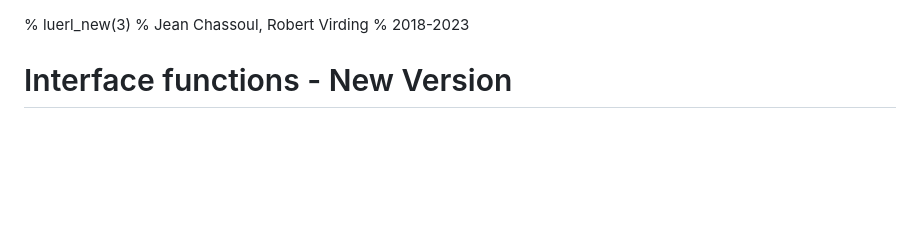
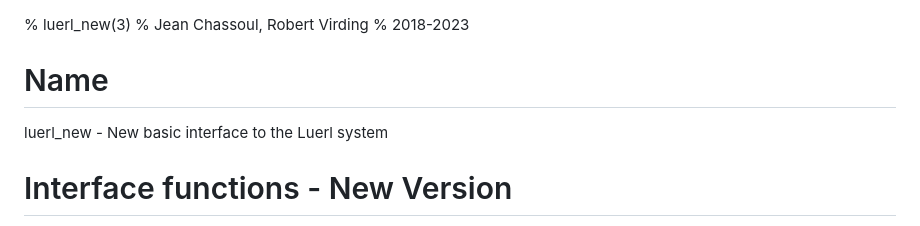
Before and after one commit to rvirding/luerl, a Markdown page: doc/src/luerl_new.3.md, the part around the change. Drawn GitHub-style; blank space fills up the shorter version.

Commit message:
Add standard Erlang doc name field

```diff
--- a/doc/src/luerl_new.3.md
+++ b/doc/src/luerl_new.3.md
@@ -1,6 +1,9 @@
 % luerl_new(3)
 % Jean Chassoul, Robert Virding
 % 2018-2023
+
+# Name
+luerl_new - New basic interface to the Luerl system
 
 # Interface functions - New Version
 The **Lua State** parameter is the state of a Lua VM instance. It must be created with the **luerl_new:init()** call and be carried from one call to the next.
```
Also changed, not shown: doc/src/luerl.3.md (+3 -0 lines).
